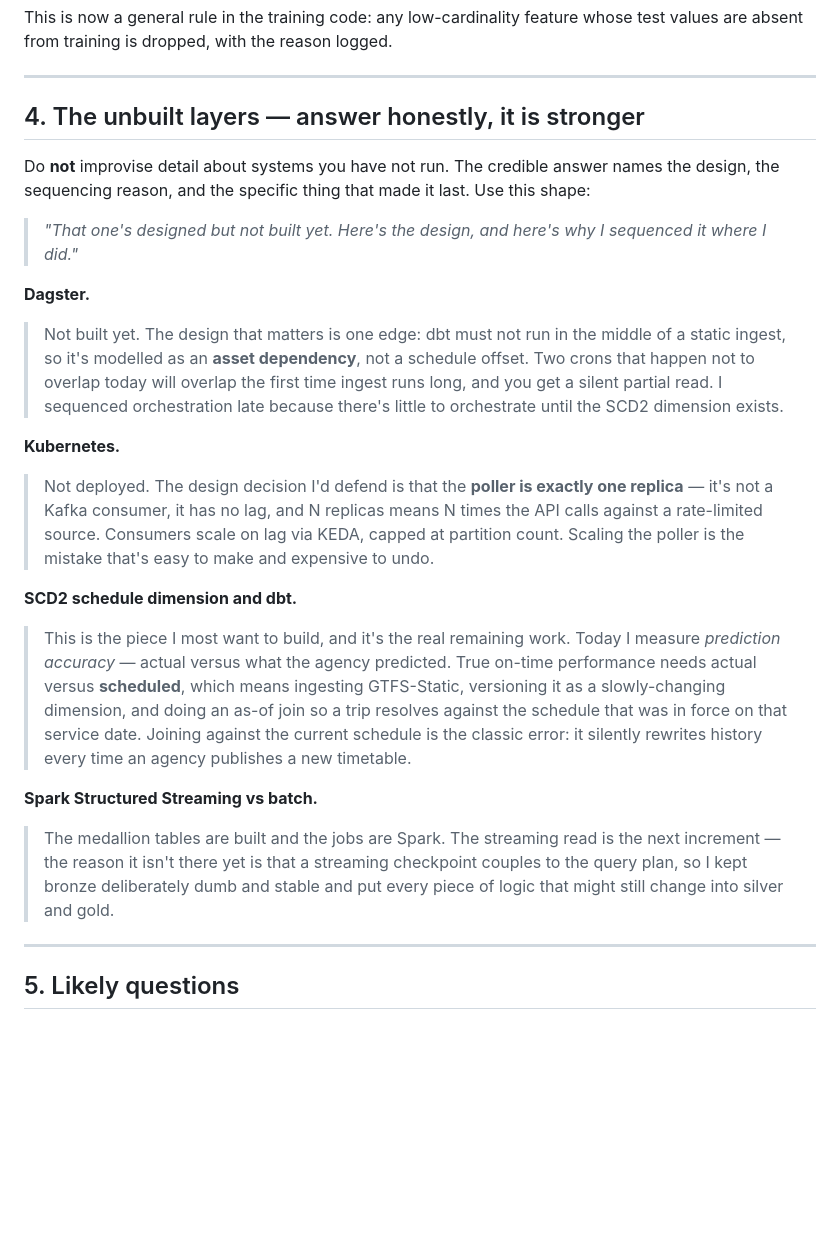
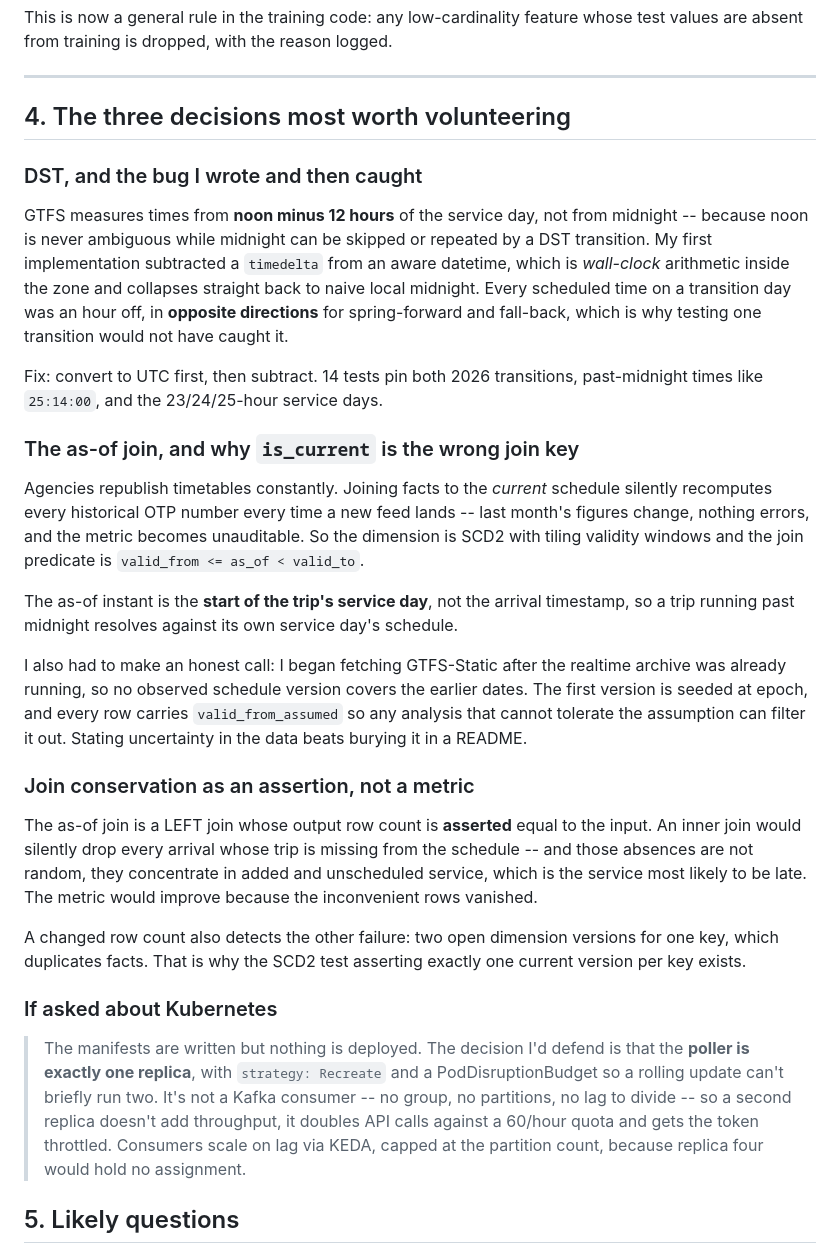
Before and after one commit to aatishlobo/transit-lakehouse, a Markdown page: docs/INTERVIEW_PREP.md, the part around one of its changes. Drawn GitHub-style; blank space fills up the shorter version.

Commit message:
Update interview prep for the completed lakehouse

```diff
--- a/docs/INTERVIEW_PREP.md
+++ b/docs/INTERVIEW_PREP.md
@@ -122,48 +130,60 @@ whose test values are absent from training is dropped, with the reason logged.
 
 ---
 
-## 4. The unbuilt layers — answer honestly, it is stronger
+## 4. The three decisions most worth volunteering
 
-Do **not** improvise detail about systems you have not run. The credible answer
-names the design, the sequencing reason, and the specific thing that made it
-last. Use this shape:
+### DST, and the bug I wrote and then caught
 
-> *"That one's designed but not built yet. Here's the design, and here's why I
-> sequenced it where I did."*
+GTFS measures times from **noon minus 12 hours** of the service day, not from
+midnight -- because noon is never ambiguous while midnight can be skipped or
+repeated by a DST transition. My first implementation subtracted a `timedelta`
+from an aware datetime, which is *wall-clock* arithmetic inside the zone and
+collapses straight back to naive local midnight. Every scheduled time on a
+transition day was an hour off, in **opposite directions** for spring-forward
+and fall-back, which is why testing one transition would not have caught it.
 
-**Dagster.**
-> Not built yet. The design that matters is one edge: dbt must not run in the
-> middle of a static ingest, so it's modelled as an **asset dependency**, not a
-> schedule offset. Two crons that happen not to overlap today will overlap the
-> first time ingest runs long, and you get a silent partial read. I sequenced
-> orchestration late because there's little to orchestrate until the SCD2
-> dimension exists.
+Fix: convert to UTC first, then subtract. 14 tests pin both 2026 transitions,
+past-midnight times like `25:14:00`, and the 23/24/25-hour service days.
 
-**Kubernetes.**
-> Not deployed. The design decision I'd defend is that the **poller is exactly
-> one replica** — it's not a Kafka consumer, it has no lag, and N replicas
-> means N times the API calls against a rate-limited source. Consumers scale on
-> lag via KEDA, capped at partition count. Scaling the poller is the mistake
-> that's easy to make and expensive to undo.
+### The as-of join, and why `is_current` is the wrong join key
 
-**SCD2 schedule dimension and dbt.**
-> This is the piece I most want to build, and it's the real remaining work.
-> Today I measure *prediction accuracy* — actual versus what the agency
-> predicted. True on-time performance needs actual versus **scheduled**, which
-> means ingesting GTFS-Static, versioning it as a slowly-changing dimension,
-> and doing an as-of join so a trip resolves against the schedule that was in
-> force on that service date. Joining against the current schedule is the
-> classic error: it silently rewrites history every time an agency publishes a
-> new timetable.
+Agencies republish timetables constantly. Joining facts to the *current*
+schedule silently recomputes every historical OTP number every time a new feed
+lands -- last month's figures change, nothing errors, and the metric becomes
+unauditable. So the dimension is SCD2 with tiling validity windows and the join
+predicate is `valid_from <= as_of < valid_to`.
 
-**Spark Structured Streaming vs batch.**
-> The medallion tables are built and the jobs are Spark. The streaming
-> read is the next increment — the reason it isn't there yet is that a
-> streaming checkpoint couples to the query plan, so I kept bronze
-> deliberately dumb and stable and put every piece of logic that might still
-> change into silver and gold.
+The as-of instant is the **start of the trip's service day**, not the arrival
+timestamp, so a trip running past midnight resolves against its own service
+day's schedule.
 
----
+I also had to make an honest call: I began fetching GTFS-Static after the
+realtime archive was already running, so no observed schedule version covers
+the earlier dates. The first version is seeded at epoch, and every row carries
+`valid_from_assumed` so any analysis that cannot tolerate the assumption can
+filter it out. Stating uncertainty in the data beats burying it in a README.
+
+### Join conservation as an assertion, not a metric
+
+The as-of join is a LEFT join whose output row count is **asserted** equal to
+the input. An inner join would silently drop every arrival whose trip is
+missing from the schedule -- and those absences are not random, they
+concentrate in added and unscheduled service, which is the service most likely
+to be late. The metric would improve because the inconvenient rows vanished.
+
+A changed row count also detects the other failure: two open dimension versions
+for one key, which duplicates facts. That is why the SCD2 test asserting exactly
+one current version per key exists.
+
+### If asked about Kubernetes
+
+> The manifests are written but nothing is deployed. The decision I'd defend is
+> that the **poller is exactly one replica**, with `strategy: Recreate` and a
+> PodDisruptionBudget so a rolling update can't briefly run two. It's not a
+> Kafka consumer -- no group, no partitions, no lag to divide -- so a second
+> replica doesn't add throughput, it doubles API calls against a 60/hour quota
+> and gets the token throttled. Consumers scale on lag via KEDA, capped at the
+> partition count, because replica four would hold no assignment.
 
 ## 5. Likely questions
 
```
Also changed, not shown: other parts of docs/INTERVIEW_PREP.md (+17 -9 lines).
